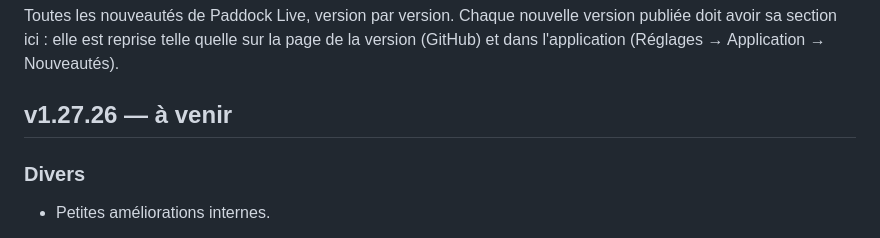
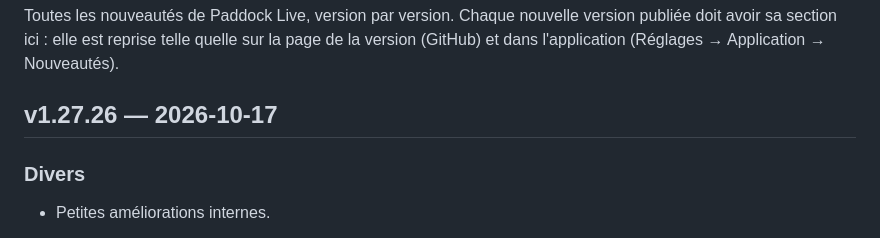
Before and after one commit to benjamin-ct/F1_Dash, a Markdown page: CHANGELOG.md, the part around the change. GitHub-like rendering.

Commit message:
v1.27.26 : date de publication
Co-Authored-By: Claude Opus 5.5 <noreply@anthropic.com>
Claude-Session: https://claude.ai/code/session_01WgEz3ZSgjwLPy4E2f6uwb7

```diff
--- a/CHANGELOG.md
+++ b/CHANGELOG.md
@@ -4,7 +4,7 @@ Toutes les nouveautés de Paddock Live, version par version. Chaque nouvelle ver
 sa section ici : elle est reprise telle quelle sur la page de la version (GitHub) et dans
 l'application (Réglages → Application → Nouveautés).
 
-## v1.27.26 — à venir
+## v1.27.26 — 2026-10-17
 
 ### Divers
 - Petites améliorations internes.
```
